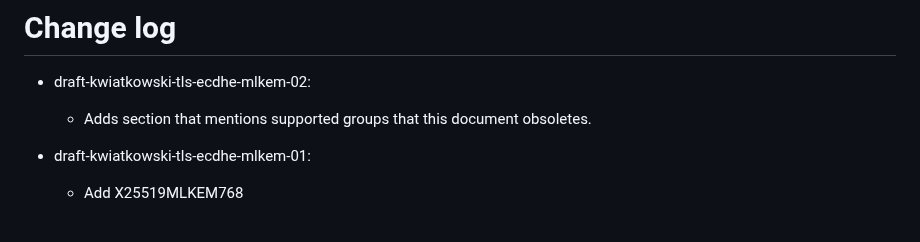
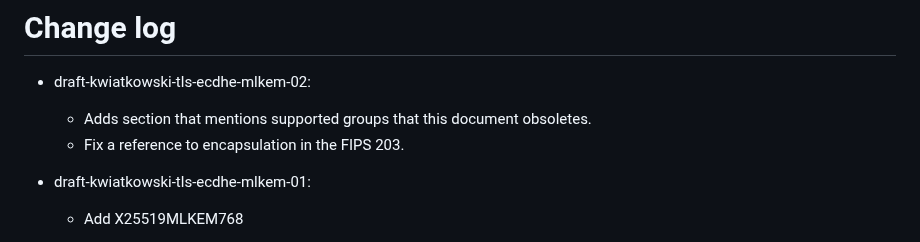
Before and after one commit to post-quantum-cryptography/draft-kwiatkowski-tls-ecdhe-mlkem, a Markdown page: draft-kwiatkowski-tls-ecdhe-mlkem.md, the part around the change. GitHub-like rendering.

Commit message:
Update changelog for -02

```diff
--- a/draft-kwiatkowski-tls-ecdhe-mlkem.md
+++ b/draft-kwiatkowski-tls-ecdhe-mlkem.md
@@ -211,6 +211,7 @@ This document obsoletes 25497 and 25498 in the TLS Supported Groups registry.
 
 * draft-kwiatkowski-tls-ecdhe-mlkem-02:
   * Adds section that mentions supported groups that this document obsoletes.
+  * Fix a reference to encapsulation in the FIPS 203.
 
 * draft-kwiatkowski-tls-ecdhe-mlkem-01:
   * Add X25519MLKEM768
```
